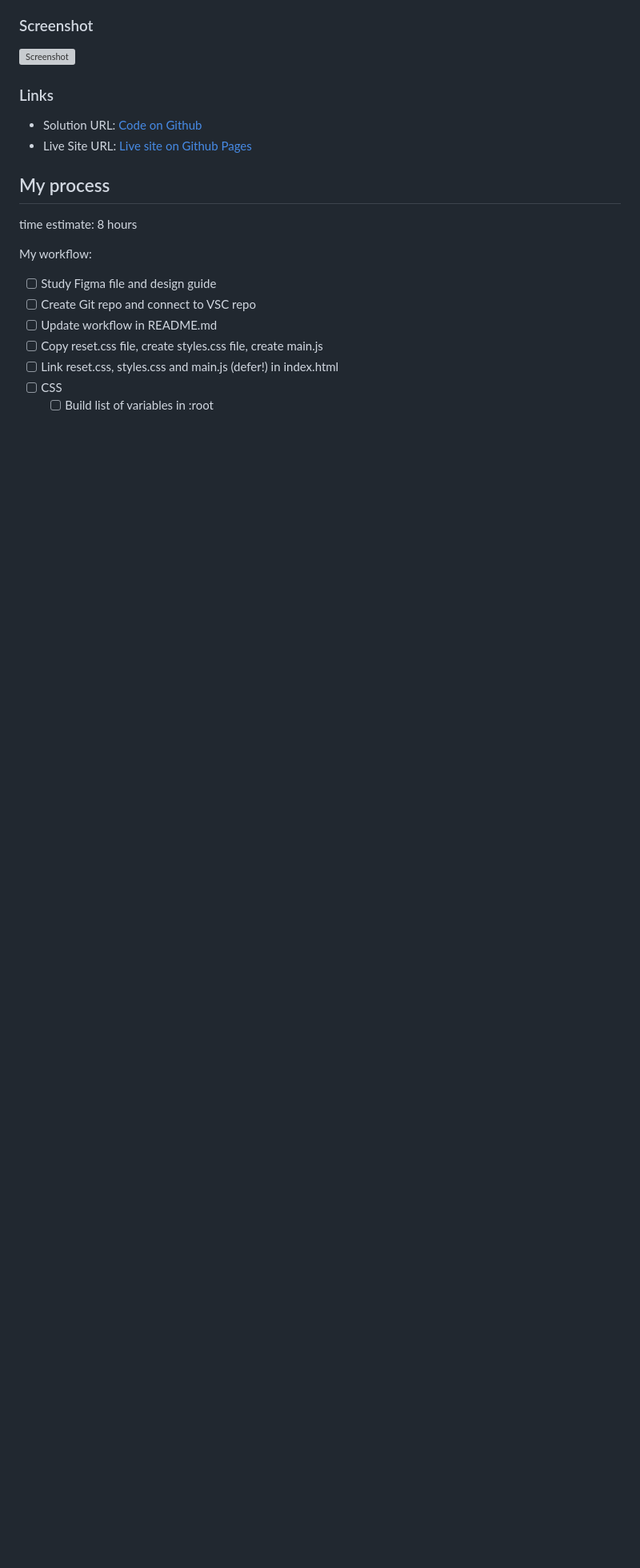
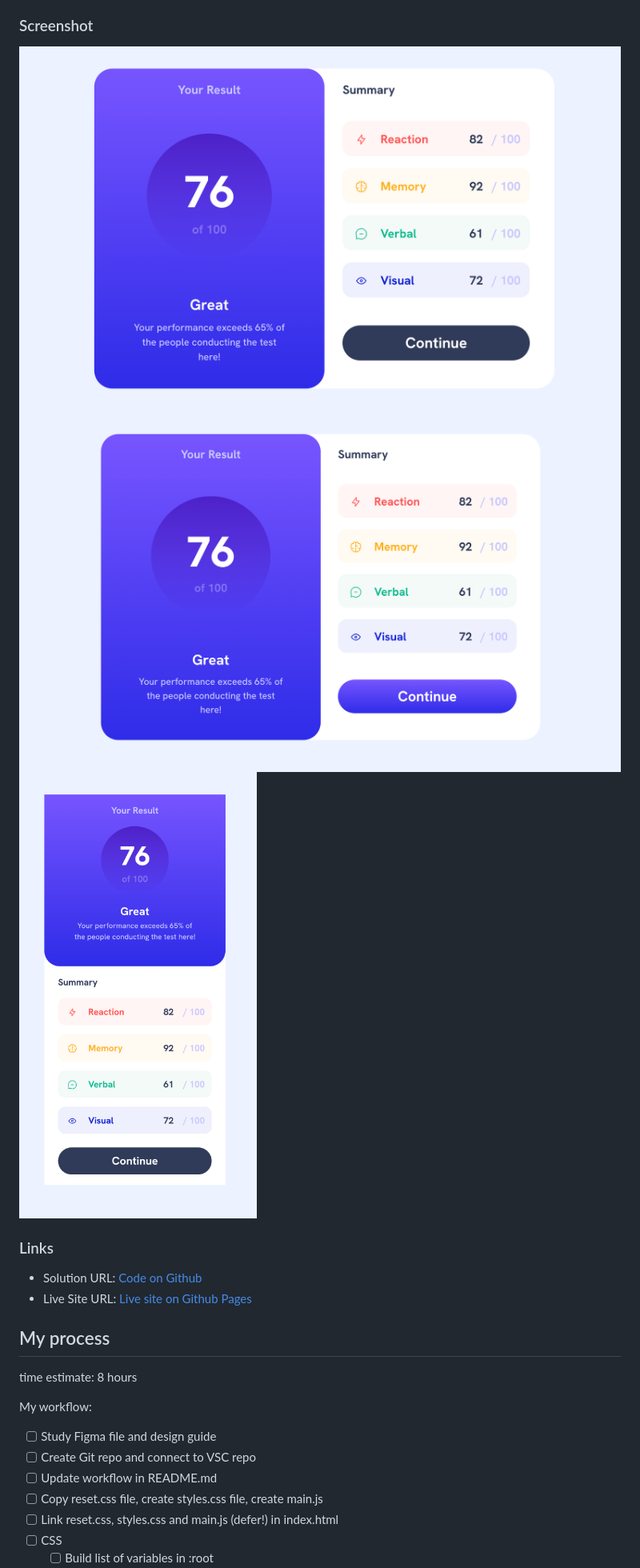
Before and after one commit to clickglue/results-summary-component, a Markdown page: README.md, the part around the change printed below. Shown: that part at 80% size. GitHub-like rendering; pictures changed too: design/Scherm­afbeelding 2024-10-15 om 10.03.03.png (added), design/Scherm­afbeelding 2024-10-15 om 10.03.53.png (added), design/Scherm­afbeelding 2024-10-15 om 10.04.06.png (added); blank space fills up the shorter version; grey boxes are pictures that could not be loaded.

Commit message:
added desktop and json integration

```diff
--- a/README.md
+++ b/README.md
@@ -18,7 +18,9 @@ Your users should be able to:
 
 ### Screenshot
 
-![Screenshot]()
+![Desktop](./design/Scherm­afbeelding%202024-10-15%20om%2010.03.03.png)
+![Desktop-active](./design/Scherm­afbeelding%202024-10-15%20om%2010.03.53.png)
+![Mobile](./design/Scherm­afbeelding%202024-10-15%20om%2010.04.06.png)
 
 ### Links
 
```
Also changed, not shown: other parts of README.md (+1 -1 lines), 3 other files.
